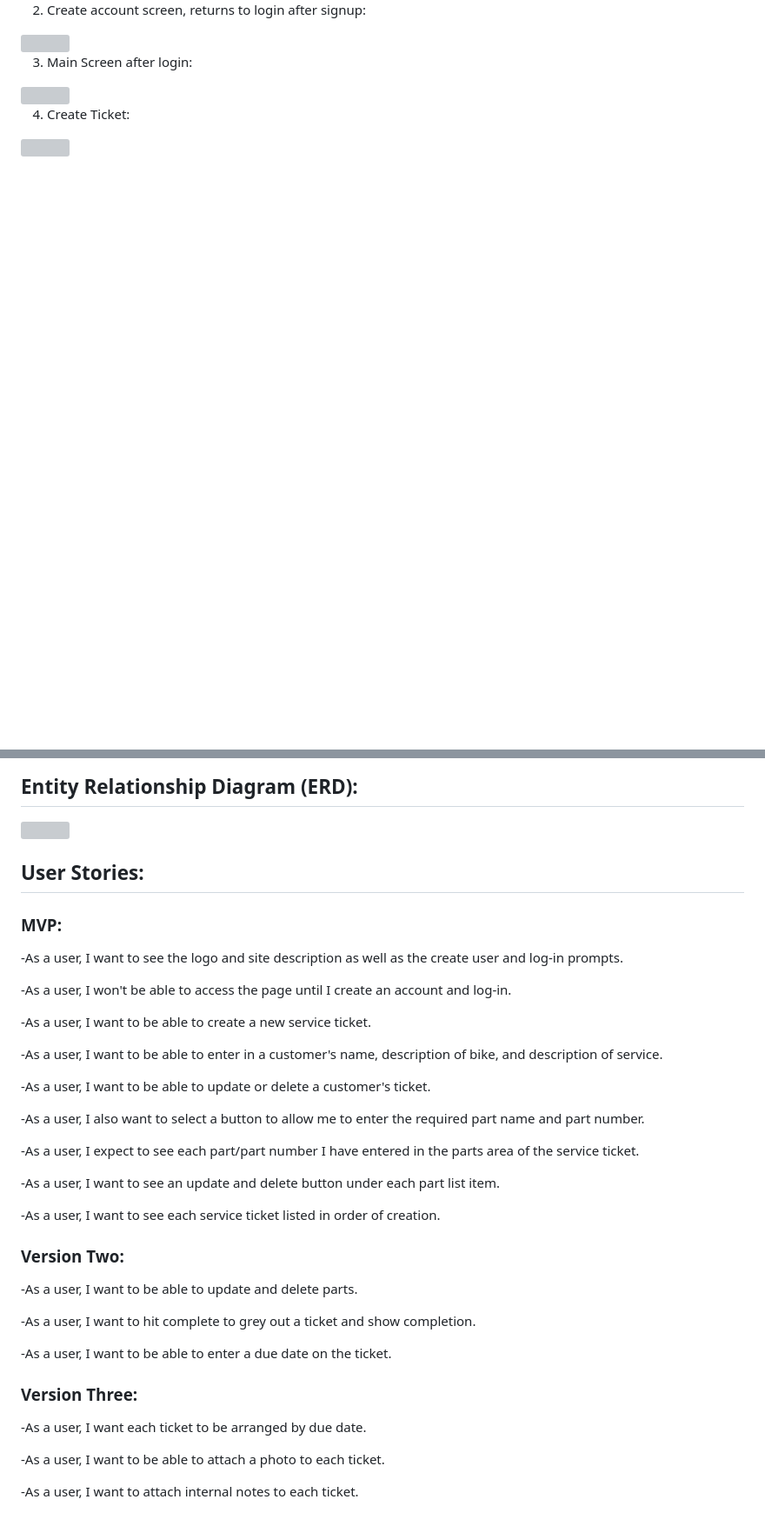
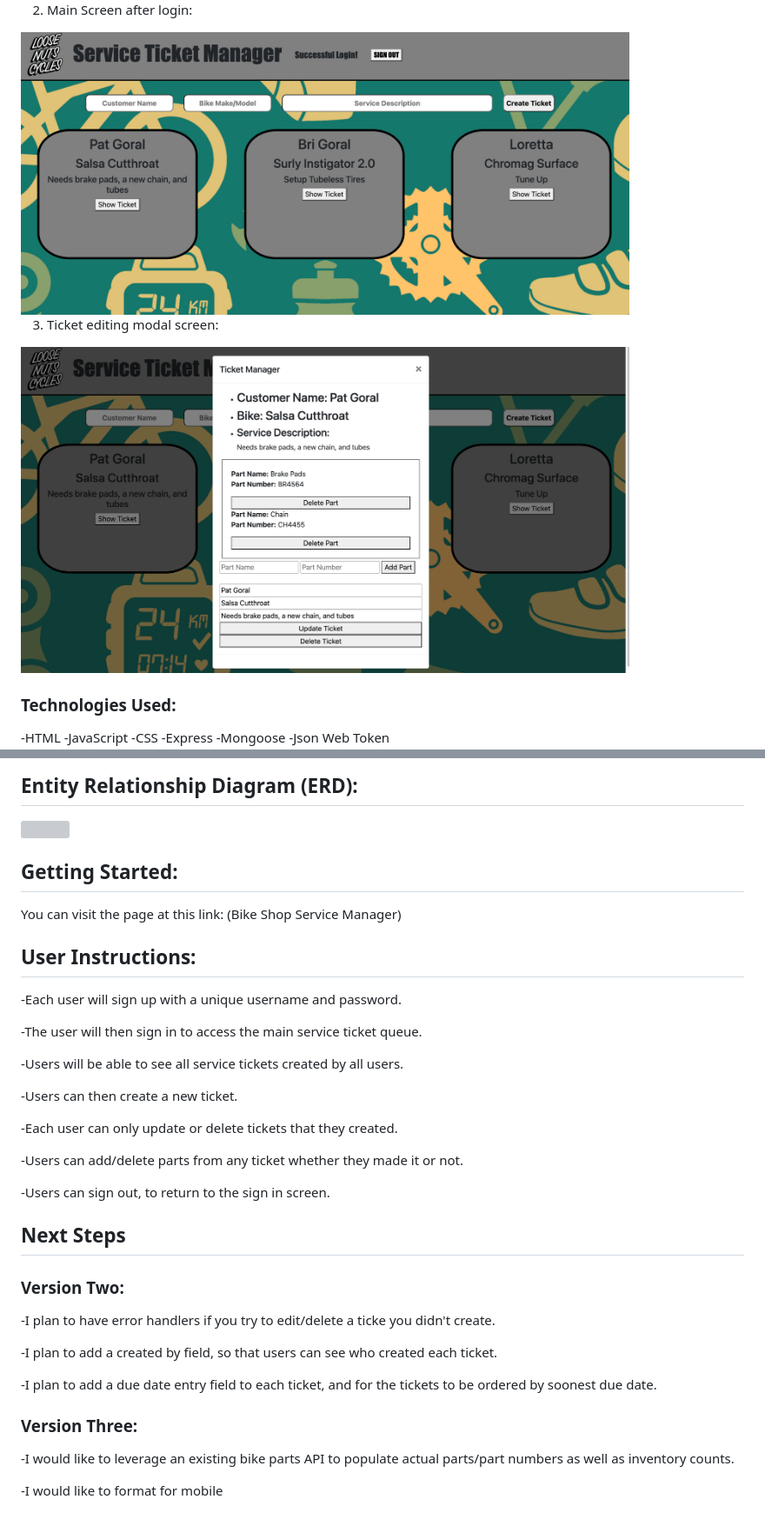
Before and after one commit to Patgoral/project2-client, a Markdown page: README.md, 2 parts joined by grey strips. Shown at 87% size. GitHub-like rendering; pictures changed too: img/modal.png (added), img/signin.png (added); blank space fills up the shorter version; grey boxes are pictures that could not be loaded.

```diff
--- a/README.md
+++ b/README.md
@@ -11,10 +11,15 @@ The employee will be able to login and create a ticket with customer and bike in
 
-2. Create account screen, returns to login after signup:
-<img src="/PlanningDocs/PlanningWireframes/createAccount.png" width="700" height="500"/>
+2. Main Screen after login:
+<img src="/img/signin.png" width="700" height="500"/>
 
-3. Main Screen after login:
-<img src="/PlanningDocs/PlanningWireframes/mainscreen.png" width="700" height="500"/>
+3. Ticket editing modal screen:
+<img src="/img/modal.png" width="700" height="500"/>
 
-4. Create Ticket:
-<img src="/PlanningDocs/PlanningWireframes/createTicket.png" width="700" height="500"/>
+### Technologies Used: ###
+-HTML
+-JavaScript
+-CSS
+-Express
+-Mongoose
+-Json Web Token
 
@@ -28,44 +28,40 @@ The employee will be able to login and create a ticket with customer and bike in
 
 <img src="/PlanningDocs/PlanningWireframes/ERD.png" width="500" height="250"/>
 
+## Getting Started: ##
+
+You can visit the page at this link: (Bike Shop Service Manager)
 
 
-## User Stories: ##
+## User Instructions: ##
 
-### MVP: ###
+-Each user will sign up with a unique username and password.
 
--As a user, I want to see the logo and site description as well as the create user and log-in prompts.
+-The user will then sign in to access the main service ticket queue.
 
--As a user, I won't be able to access the page until I create an account and log-in.
+-Users will be able to see all service tickets created by all users.
 
--As a user, I want to be able to create a new service ticket.
+-Users can then create a new ticket.
 
--As a user, I want to be able to enter in a customer's name, description of bike, and description of service.
+-Each user can only update or delete tickets that they created.
 
--As a user, I want to be able to update or delete a customer's ticket.
+-Users can add/delete parts from any ticket whether they made it or not.
 
--As a user, I also want to select a button to allow me to enter the required part name and part number.
+-Users can sign out, to return to the sign in screen.
 
--As a user, I expect to see each part/part number I have entered in the parts area of the service ticket.
 
--As a user, I want to see an update and delete button under each part list item.
-
--As a user, I want to see each service ticket listed in order of creation.
+## Next Steps ##
 
 ### Version Two: ###
 
--As a user, I want to be able to update and delete parts.
+-I plan to have error handlers if you try to edit/delete a ticke you didn't create.
 
--As a user, I want to hit complete to grey out a ticket and show completion.
+-I plan to add a created by field, so that users can see who created each ticket.
 
--As a user, I want to be able to enter a due date on the ticket.
-
-
+-I plan to add a due date entry field to each ticket, and for the tickets to be ordered by soonest due date.
 
 ### Version Three: ###
 
--As a user, I want each ticket to be arranged by due date.
+-I would like to leverage an existing bike parts API to populate actual parts/part numbers as well as inventory counts.
 
--As a user, I want to be able to attach a photo to each ticket.
-
--As a user, I want to attach internal notes to each ticket.
+-I would like to format for mobile
```
Also changed, not shown: other parts of README.md (+3 -8 lines), img/register.png (added), img/signup.png (added), 3 other files.
